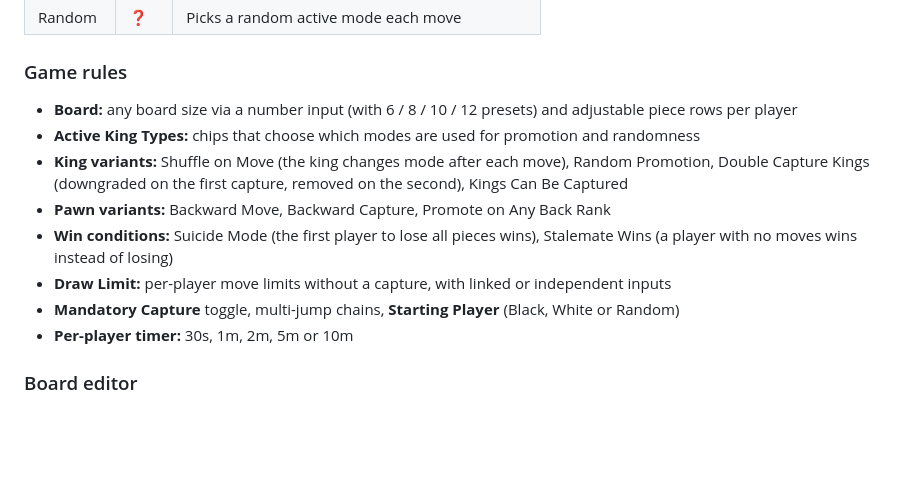
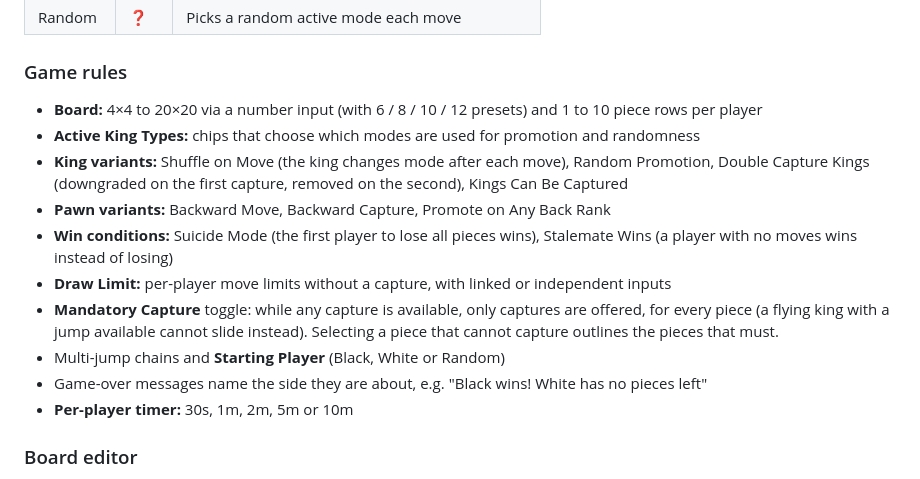
Before and after one commit to naniiic137/Custom-Checkers, a Markdown page: README.md, the part around one of its changes. Drawn GitHub-style; blank space fills up the shorter version.

```diff
--- a/README.md
+++ b/README.md
@@ -22,13 +22,15 @@
 | Random | ❓ | Picks a random active mode each move |
 
 ### Game rules
-- **Board:** any board size via a number input (with 6 / 8 / 10 / 12 presets) and adjustable piece rows per player
+- **Board:** 4×4 to 20×20 via a number input (with 6 / 8 / 10 / 12 presets) and 1 to 10 piece rows per player
 - **Active King Types:** chips that choose which modes are used for promotion and randomness
 - **King variants:** Shuffle on Move (the king changes mode after each move), Random Promotion, Double Capture Kings (downgraded on the first capture, removed on the second), Kings Can Be Captured
 - **Pawn variants:** Backward Move, Backward Capture, Promote on Any Back Rank
 - **Win conditions:** Suicide Mode (the first player to lose all pieces wins), Stalemate Wins (a player with no moves wins instead of losing)
 - **Draw Limit:** per-player move limits without a capture, with linked or independent inputs
-- **Mandatory Capture** toggle, multi-jump chains, **Starting Player** (Black, White or Random)
+- **Mandatory Capture** toggle: while any capture is available, only captures are offered, for every piece (a flying king with a jump available cannot slide instead). Selecting a piece that cannot capture outlines the pieces that must.
+- Multi-jump chains and **Starting Player** (Black, White or Random)
+- Game-over messages name the side they are about, e.g. "Black wins! White has no pieces left"
 - **Per-player timer:** 30s, 1m, 2m, 5m or 10m
 
 ### Board editor
```
Also changed, not shown: other parts of README.md (+28 -14 lines).
